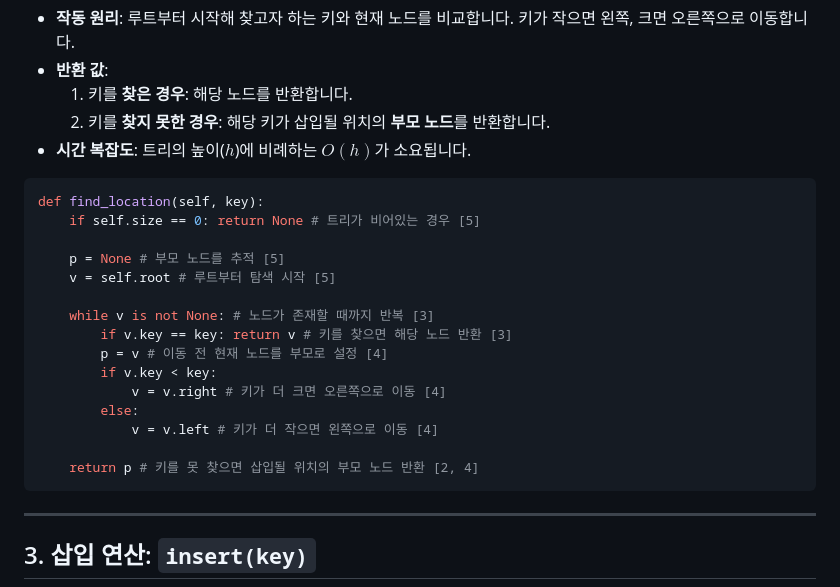
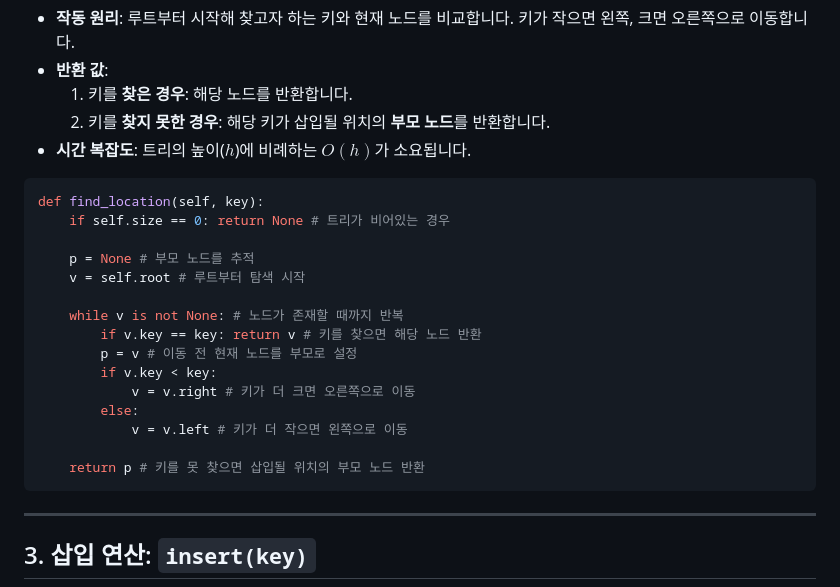
Before and after one commit to sungyoonjeong/devops-portfolio, a Markdown page: python/자료구조/22.자료구조_이진트리_탐색,삽입,삭제연산.md, the part around one of its changes. Drawn GitHub-style.

````diff
--- a/python/자료구조/22.자료구조_이진트리_탐색,삽입,삭제연산.md
+++ b/python/자료구조/22.자료구조_이진트리_탐색,삽입,삭제연산.md
@@ -31,20 +31,20 @@
 
 ```python
 def find_location(self, key):
-    if self.size == 0: return None # 트리가 비어있는 경우 [5]
+    if self.size == 0: return None # 트리가 비어있는 경우
 
-    p = None # 부모 노드를 추적 [5]
-    v = self.root # 루트부터 탐색 시작 [5]
+    p = None # 부모 노드를 추적
+    v = self.root # 루트부터 탐색 시작
 
-    while v is not None: # 노드가 존재할 때까지 반복 [3]
-        if v.key == key: return v # 키를 찾으면 해당 노드 반환 [3]
-        p = v # 이동 전 현재 노드를 부모로 설정 [4]
+    while v is not None: # 노드가 존재할 때까지 반복
+        if v.key == key: return v # 키를 찾으면 해당 노드 반환
+        p = v # 이동 전 현재 노드를 부모로 설정
         if v.key < key:
-            v = v.right # 키가 더 크면 오른쪽으로 이동 [4]
+            v = v.right # 키가 더 크면 오른쪽으로 이동
         else:
-            v = v.left # 키가 더 작으면 왼쪽으로 이동 [4]
+            v = v.left # 키가 더 작으면 왼쪽으로 이동
 
-    return p # 키를 못 찾으면 삽입될 위치의 부모 노드 반환 [2, 4]
+    return p # 키를 못 찾으면 삽입될 위치의 부모 노드 반환
 ```
 ---
 
````
Also changed, not shown: other parts of python/자료구조/22.자료구조_이진트리_탐색,삽입,삭제연산.md (+23 -23 lines).
